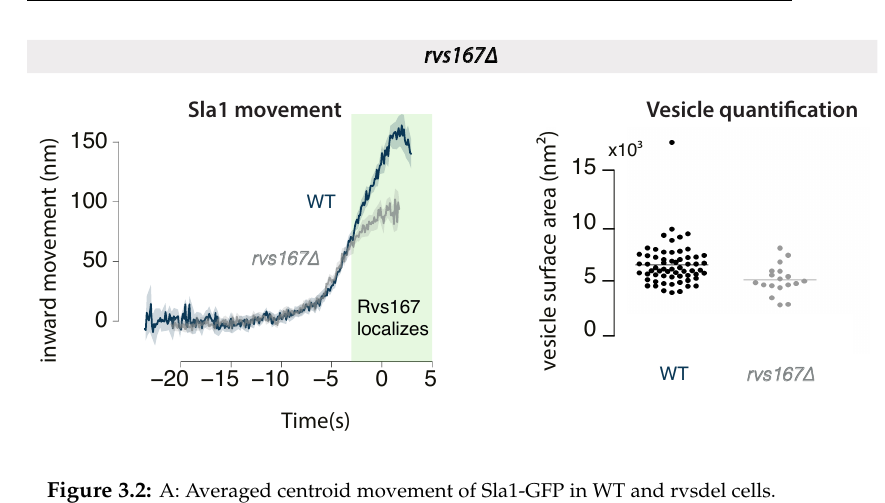
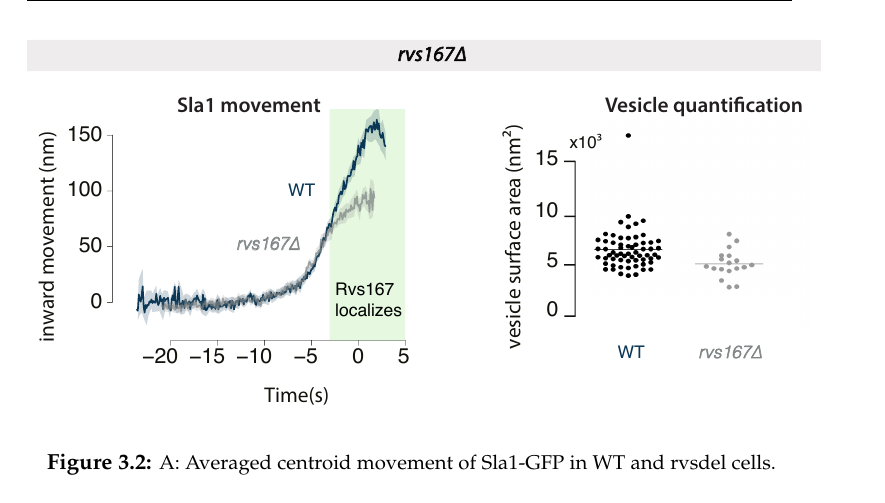
Before and after one commit to deepikaamenon/thesis_2021, a LaTeX thesis (main.tex, which reads Chapters/Results.tex): part of page 43 of 60, cut so that both start at the same text. Compiled offline with pdfLaTeX.

Commit message:
txs auto checkin

```diff
--- a/Chapters/Results.tex
+++ b/Chapters/Results.tex
@@ -22,7 +22,7 @@ Centroid tracking shows that the late-stage coat protein Sla1 arrives and accumu
 The Rvs complex, as has been discussed in section {Intro}, has been identified as having an influence on membrane scission efficiency. Recruitment in the final stage of membrane ingression, localization to the membrane tube, and concomitant disassembly with scission all indicate that Rvs could mechanistically influence the scission process. In order to quantify this influence, I tracked Sla1-GFP in rvs167del cells and comparted averaged centroid movement against WT Sla1-GFP movement. Movement of Sla1 is reduced in rvs167 deletion, to about 60nm instead of 140nm in WT cells. CLEM studies have shown that Rvs167 localizes to endocytic sites after the tubes are 60nm long: membrane invagination is unaffected till the expected time of arrival of Rvs, after which membrane scission occurs, rather than further invagination. This indicates that first, membrane scission can occur at invagination lengths of 60nm. Then, that the arrival of Rvs prevents membrane scission at this point and allows further membrane invagination.
 
 \begin{figure}
-\includegraphics[width=15cm,height=15cm,keepaspectratio, valign=t]{figures/results_final/rvsdeletion}
+\includegraphics[width=14cm,height=14cm,keepaspectratio, valign=t]{figures/results_final/rvsdeletion}
 	\caption[some stuff]
 {A: Averaged centroid movement of Sla1-GFP in WT and rvsdel cells. Centroids are aligned so that time=0 (s) for WT is scission time. Averaged centroid for rvs167del has been shifted to move inwards at the same time as WT B: Vesicle surface area for WT and rvs167del determined by CLEM. Data used with permission from Wanda Kukulski.
 }
```
